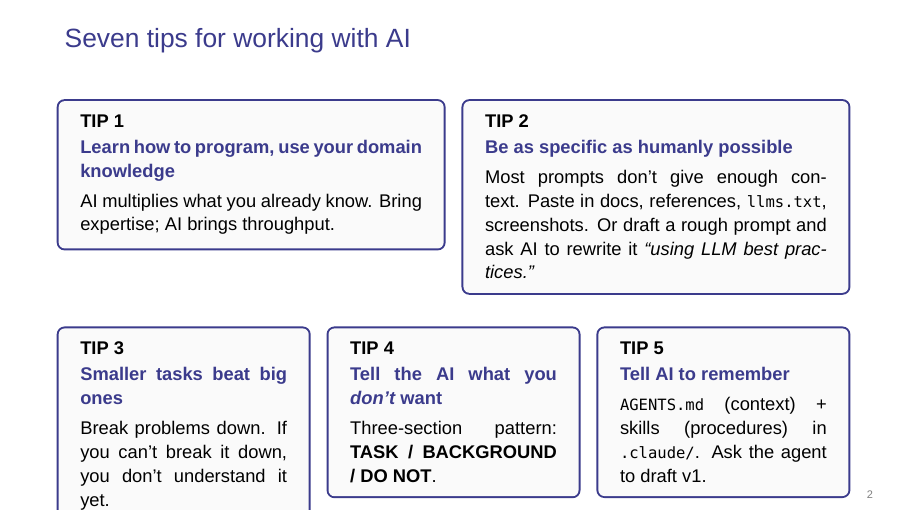
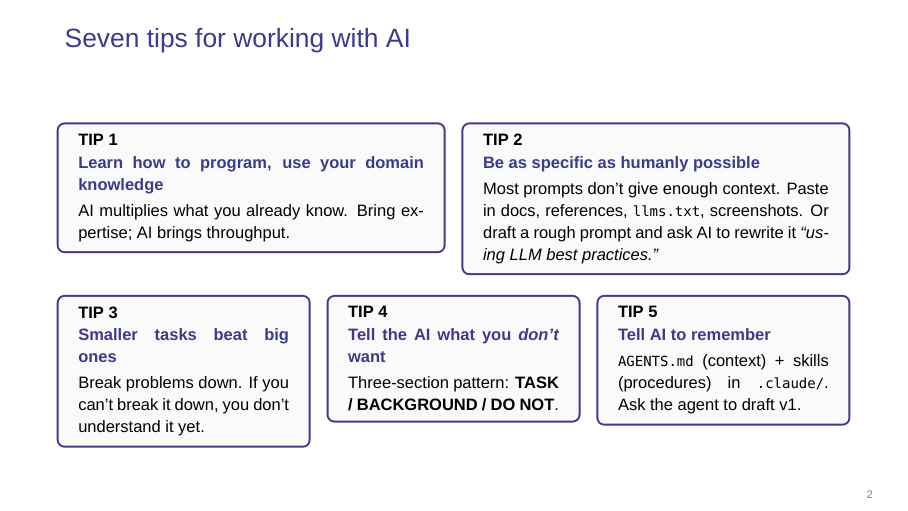
Before and after one commit to DermotOBrien-EC/LLM_coding_practical_example_JRC_LEGENT_presentation_15_05_26, LaTeX slides (slides/jrc_section_v2_beamer.tex): page 2 of 8. Compiled offline with XeLaTeX; a missing font is replaced by an installed copy or a similar font.

Commit message:
jrc slide 2: tighter tip cards to keep bottom row inside the page
Bottom row (TIPs 3, 4, 5) was being clipped at the page edge.
Added a \tipcardtight macro with footnotesize body and 2pt
top/bottom padding, used only on slide 2 where five boxes have to
share the height budget. Negative \vspace between rows shaves
another 2pt.

```diff
--- a/slides/jrc_section_v2_beamer.tex
+++ b/slides/jrc_section_v2_beamer.tex
@@ -110,30 +124,32 @@
 % ===== Slide 2 — Tips 1–5 (everything the experiment references) =====
 % Layout: top row wide pair (TIPS 1, 2), bottom row narrow trio (TIPS 3, 4, 5).
 % TIP 2 is the densest tip, so it gets the wider top-right cell.
+% Tip-card padding is scoped tighter on this slide to fit all five boxes
+% without bottom-row clipping.
 \begin{frame}{Seven tips for working with AI}
   \begin{columns}[t,onlytextwidth]
     \begin{column}{0.49\textwidth}
-      \tipcard{TIP 1}{Learn how to program, use your domain knowledge}{%
+      \tipcardtight{TIP 1}{Learn how to program, use your domain knowledge}{%
         AI multiplies what you already know. Bring expertise; AI brings throughput.}
     \end{column}
     \begin{column}{0.49\textwidth}
-      \tipcard{TIP 2}{Be as specific as humanly possible}{%
+      \tipcardtight{TIP 2}{Be as specific as humanly possible}{%
         Most prompts don't give enough context. Paste in docs, references, \texttt{llms.txt}, screenshots.
         Or draft a rough prompt and ask AI to rewrite it \emph{``using LLM best practices.''}}
     \end{column}
   \end{columns}
-  \vspace{4pt}
+  \vspace{-2pt}
   \begin{columns}[t,onlytextwidth]
     \begin{column}{0.32\textwidth}
-      \tipcard{TIP 3}{Smaller tasks beat big ones}{%
+      \tipcardtight{TIP 3}{Smaller tasks beat big ones}{%
         Break problems down. If you can't break it down, you don't understand it yet.}
     \end{column}
     \begin{column}{0.32\textwidth}
-      \tipcard{TIP 4}{Tell the AI what you \emph{don't} want}{%
+      \tipcardtight{TIP 4}{Tell the AI what you \emph{don't} want}{%
         Three-section pattern: \textbf{TASK / BACKGROUND / DO NOT}.}
     \end{column}
     \begin{column}{0.32\textwidth}
-      \tipcard{TIP 5}{Tell AI to remember}{%
+      \tipcardtight{TIP 5}{Tell AI to remember}{%
         \texttt{AGENTS.md} (context) + skills (procedures) in \texttt{.claude/}.
         Ask the agent to draft v1.}
     \end{column}
```
Also changed, not shown: slides/jrc_section_v2_beamer.tex (14 more changed lines).
